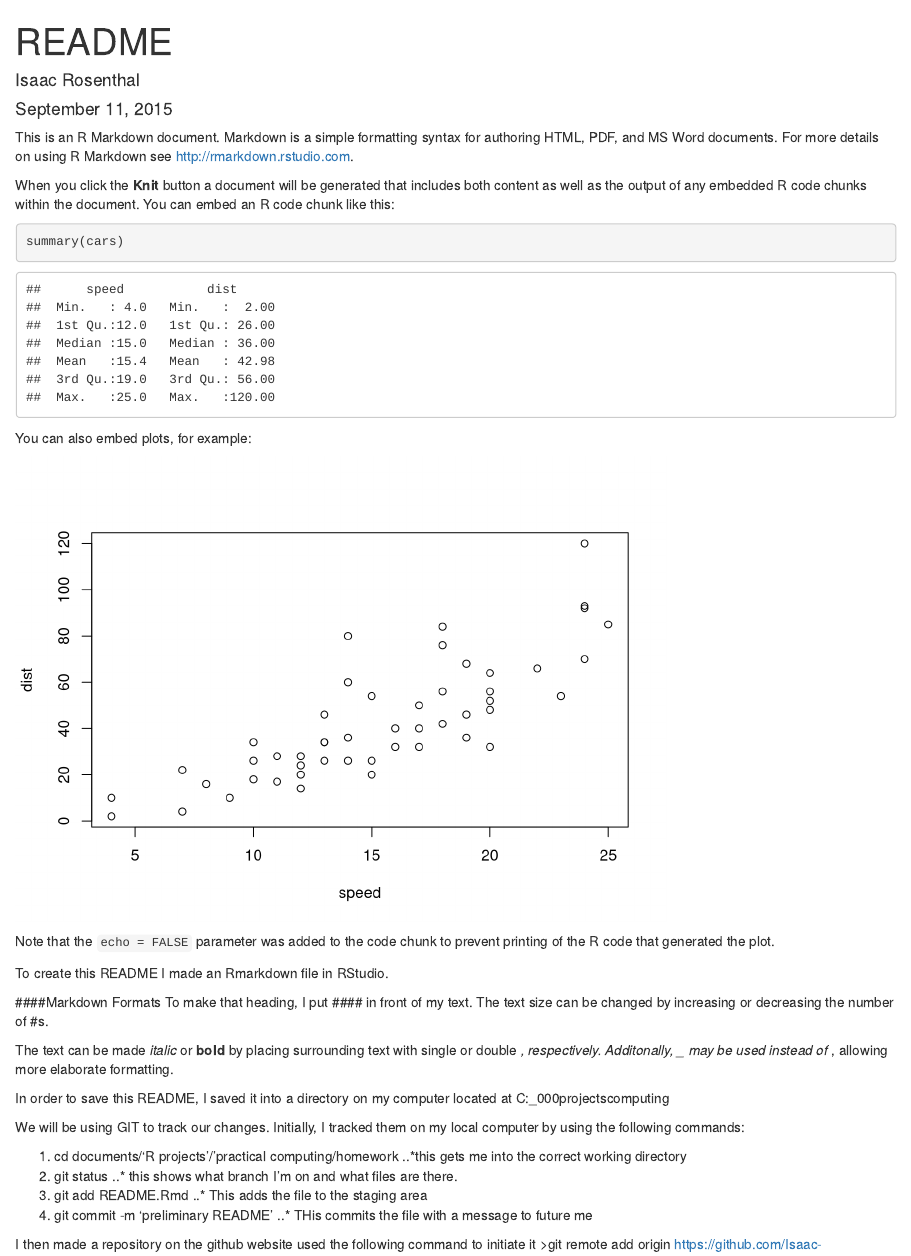
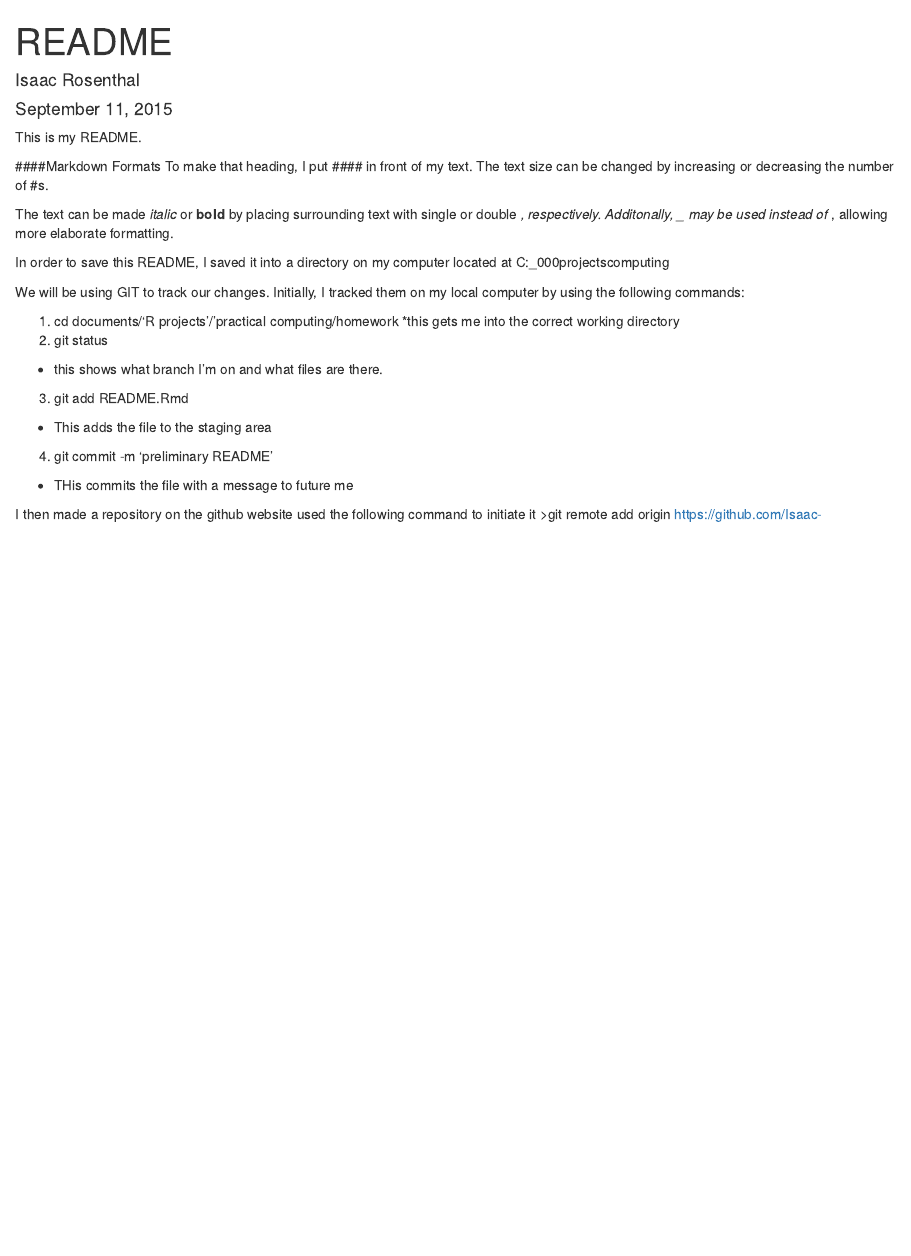
Before and after one commit to Irosenthal/BIOL-653-rosenthal-isaac-hw, an R Markdown document (README.Rmd): the page in a window 1100 px wide, from its top. Rendered offline with R 4.5, knitr and Pandoc, with nearby package versions.

Commit message:
small formatting changes

````diff
--- a/README.Rmd
+++ b/README.Rmd
@@ -4,24 +4,7 @@ author: "Isaac Rosenthal"
 date: "September 11, 2015"
 output: html_document
 ---
-
-This is an R Markdown document. Markdown is a simple formatting syntax for authoring HTML, PDF, and MS Word documents. For more details on using R Markdown see <http://rmarkdown.rstudio.com>.
-
-When you click the **Knit** button a document will be generated that includes both content as well as the output of any embedded R code chunks within the document. You can embed an R code chunk like this:
-
-```{r}
-summary(cars)
-```
-
-You can also embed plots, for example:
-
-```{r, echo=FALSE}
-plot(cars)
-```
-
-Note that the `echo = FALSE` parameter was added to the code chunk to prevent printing of the R code that generated the plot.
-
-To create this README I made an Rmarkdown file in  RStudio.
+This is my README.
 
 ####Markdown Formats
 To make that heading, I put #### in front of my text. The text size can be changed by increasing or decreasing the number of #s.
@@ -33,13 +16,13 @@ In order to save this README, I saved it into a directory on my computer located
 We will be using GIT to track our changes. Initially, I tracked them on my local computer by using the following commands:
 
 1. cd documents/'R projects'/'practical computing/homework
-..*this gets me into the correct working directory
+  *this gets me into the correct working directory
 2. git status
-..* this shows what branch I'm on and what files are there.
+  * this shows what branch I'm on and what files are there.
 3. git add README.Rmd
-..* This adds the file to the staging area
+  * This adds the file to the staging area
 4. git commit -m 'preliminary README'
-..* THis commits the file with a message to future me
+  * THis commits the file with a message to future me
 
 I then made a repository on the github website used the following command to initiate it
 >git remote add origin https://github.com/Isaac-Rosenthal/Intro-to-practical-computing.git
````
